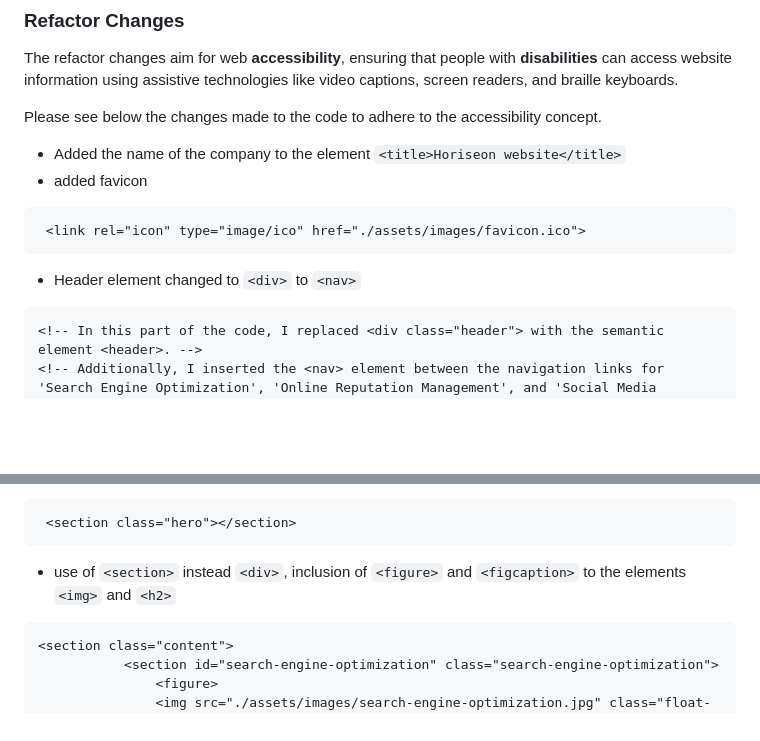
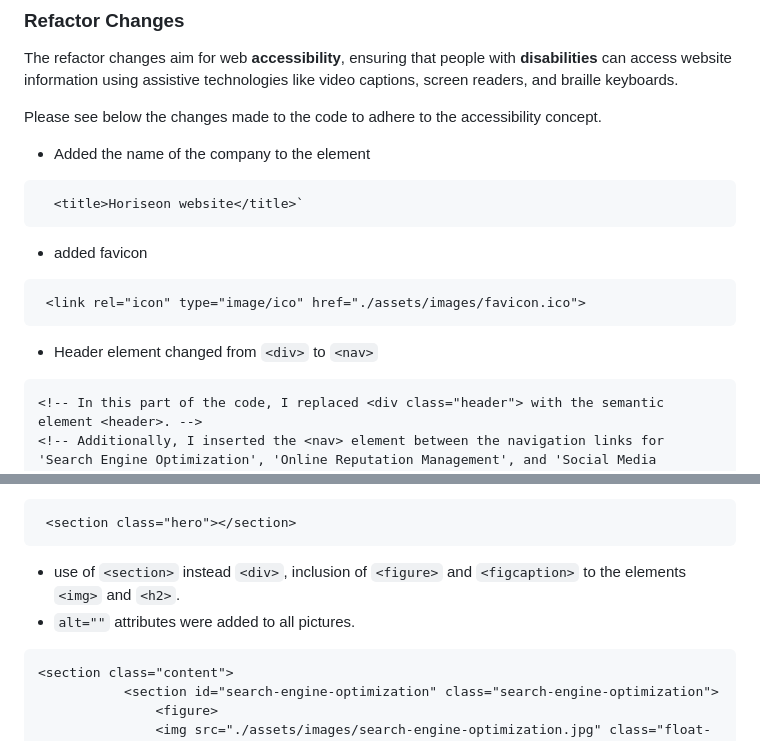
Before and after one commit to MarcioPimentel01/Code-Refactor, a Markdown page: README.md, 2 parts joined by grey strips. GitHub-like rendering; blank space fills up the shorter version.

````diff
--- a/README.md
+++ b/README.md
@@ -16,12 +16,14 @@ The refactor changes aim for web **accessibility**, ensuring that people with **
 Please see below the changes made to the code to adhere to the accessibility concept.
 
 * Added the name of the company to the <title> element
-   `<title>Horiseon website</title>`
+```html
+  <title>Horiseon website</title>`
+```
 * added favicon
 ```html
  <link rel="icon" type="image/ico" href="./assets/images/favicon.ico">
 ```
-* Header element changed to `<div>` to `<nav>`
+* Header element changed from `<div>` to `<nav>`
 
 ```html
 <!-- In this part of the code, I replaced <div class="header"> with the semantic element <header>. -->
@@ -93,7 +95,8 @@ Please see below the changes made to the code to adhere to the accessibility con
 ```html
  <section class="hero"></section>
 ```
-* use of `<section>` instead `<div>`, inclusion of `<figure>` and `<figcaption>` to the elements `<img>` and `<h2>`
+* use of `<section>` instead `<div>`, inclusion of `<figure>` and `<figcaption>` to the elements `<img>` and `<h2>`.
+* `alt=""` attributes were added to all pictures.
  ```html
 <section class="content">
             <section id="search-engine-optimization" class="search-engine-optimization">
````
